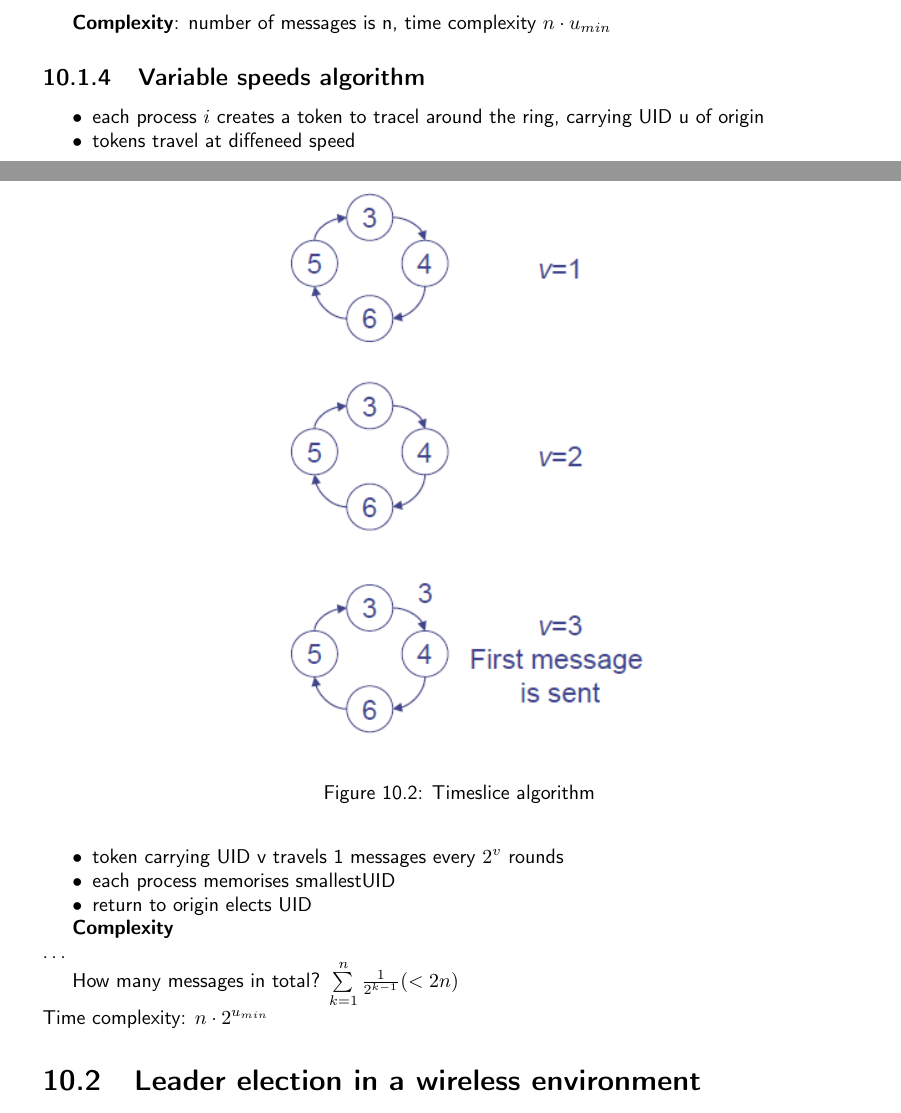
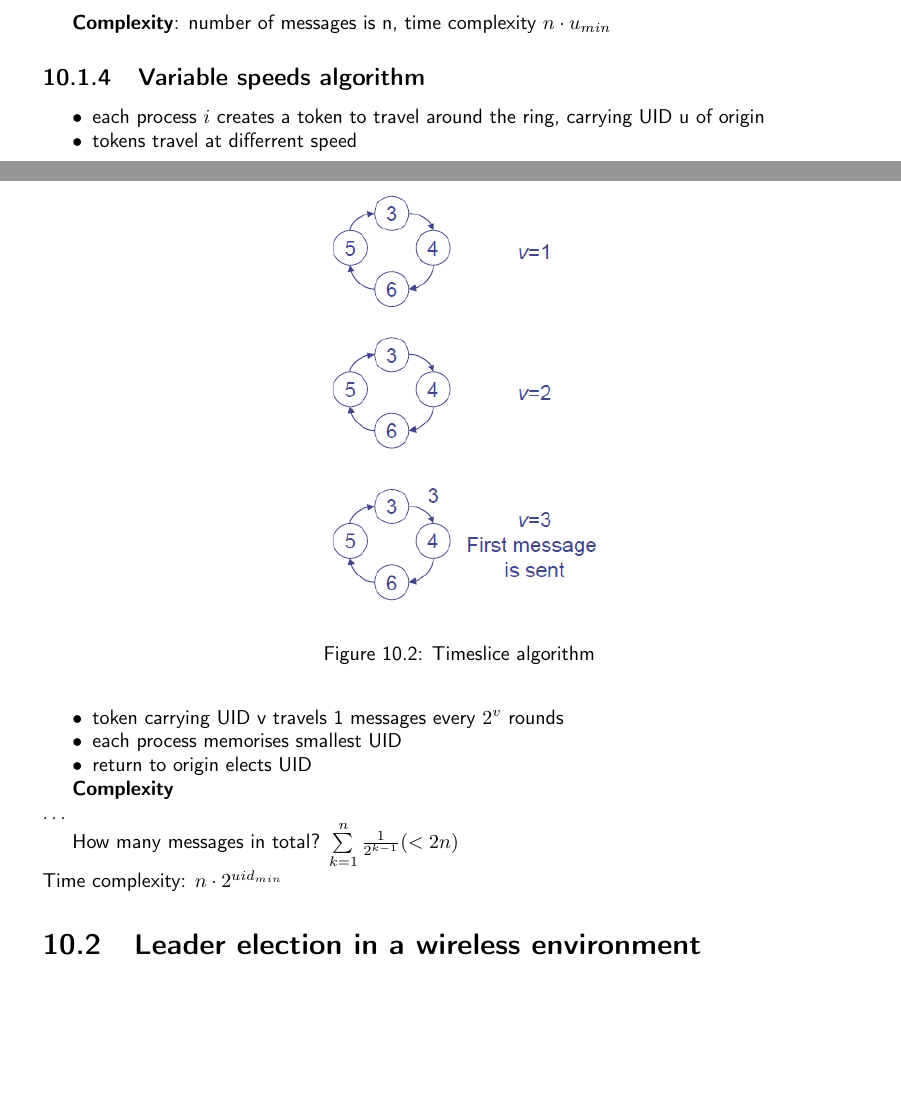
Before and after one commit to N8Fear/DistributedSystems, a LaTeX document (VS.tex, which reads chapter/leader.tex): two parts of pages 39 and 40 of 49, joined at a grey line, cut so that both start at the same text, the shorter picture padded with empty space. Compiled offline with pdfLaTeX.

Commit message:
Änderungen leader

```diff
--- a/chapter/leader.tex
+++ b/chapter/leader.tex
@@ -127,7 +127,7 @@ Total time complexity is at most $3n$ if $n$ power of $2$ other wise is $5n$\\
 
 \begin{figure}[h]
 	\centering
-	\includegraphics[width=200px]{gfx/timeslice.png}
+	\includegraphics[width=150px]{gfx/timeslice.png}
 	\caption{Timeslice algorithm}
 	\label{img:timeslice}
 \end{figure}
@@ -136,10 +136,10 @@ Total time complexity is at most $3n$ if $n$ power of $2$ other wise is $5n$\\
 
 \subsection{Variable speeds algorithm}
 \begin{compactitem}
-\item each process $i$ creates a token to tracel around the ring, carrying UID u of origin
-\item tokens travel at diffeneed speed
+\item each process $i$ creates a token to travel around the ring, carrying UID u of origin
+\item tokens travel at differrent speed
 \item token carrying UID v travels  1 messages every $2^{v}$ rounds
-\item each process memorises smallestUID
+\item each process memorises smallest UID
 \item return to origin elects UID
 \end{compactitem}
 
@@ -148,7 +148,7 @@ Total time complexity is at most $3n$ if $n$ power of $2$ other wise is $5n$\\
 
 
 How many messages in total? $\sum\limits_{k=1}^n \frac{1}{2^{k-1}} (<2n)$\\
-Time complexity: $n\cdot 2^{u_{min}}$
+Time complexity: $n\cdot 2^{{uid}_{min}}$
 
 \section{Leader election in a wireless environment}
 \begin{compactitem}
```
Also changed, not shown: chapter/leader.tex (2 more changed lines).
